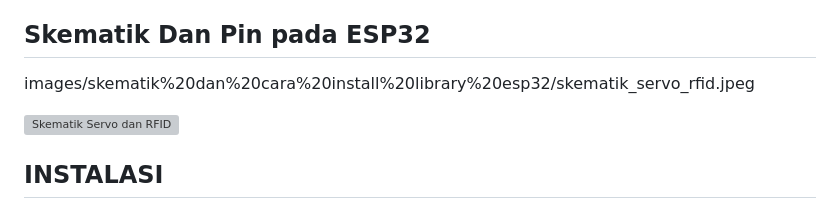
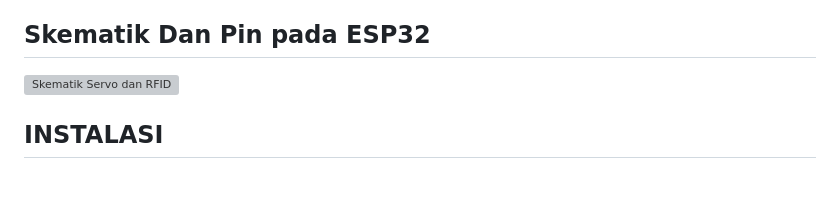
Before and after one commit to farhanbelajar/Module-MCS-Gunadarma, a Markdown page: embeddedSystemComponents/README.md, the part around one of its changes. Rendered like a GitHub page; blank space fills up the shorter version; grey boxes are pictures that could not be loaded.

Commit message:
Update README.md
Signed-off-by: Luffy <112230480+farhanbelajar@users.noreply.github.com>

```diff
--- a/embeddedSystemComponents/README.md
+++ b/embeddedSystemComponents/README.md
@@ -15,5 +15,4 @@ Proyek ini menggunakan **ESP32**, **RFID-RC522**, dan **Servo Motor** untuk memb
 - **HTTP Client untuk komunikasi dengan server**
 
 ## Skematik Dan Pin pada ESP32
-images/skematik%20dan%20cara%20install%20library%20esp32/skematik_servo_rfid.jpeg
 
```
Also changed, not shown: other parts of embeddedSystemComponents/README.md (+2 -1 lines).
